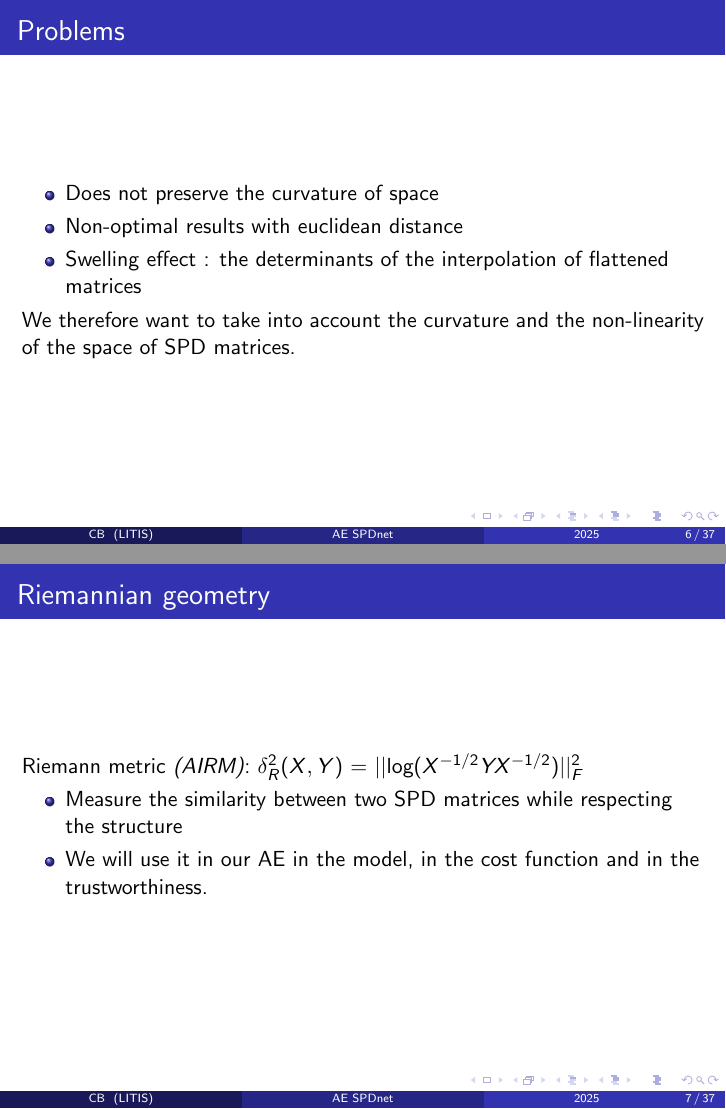
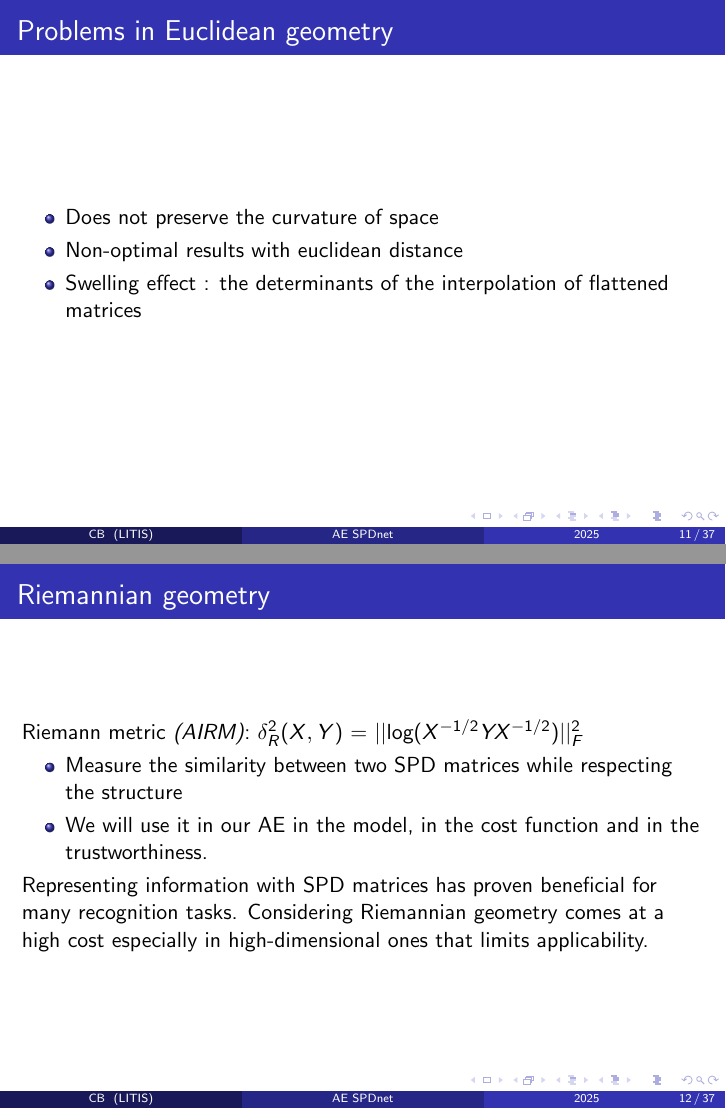
Before and after one commit to charlotte-bl/spdnet-autoencoder, LaTeX slides (latex/main.tex): pages 6 and 7 of 37 before the commit and pages 11 and 12 of 37 after it, joined at a grey line. Compiled offline with pdfLaTeX.

Commit message:
presentation (again)

```diff
--- a/latex/main.tex
+++ b/latex/main.tex
@@ -73,21 +61,4 @@
-\begin{frame}
-\frametitle{Problems}
-\begin{itemize}
-    \item Does not preserve the curvature of space
-    \item Non-optimal results with euclidean distance
-    \item Swelling effect : the determinants of the interpolation of flattened matrices
-    \end{itemize}
-    We therefore want to take into account the curvature and the non-linearity of the space of SPD matrices.
-\end{frame}
-%-
-\begin{frame}
-    \frametitle{Riemannian geometry}
-    Riemann metric \textit{(AIRM)}: $\delta^2_R(X,Y)$ = $||\text{log}(X^{-1/2}YX^{-1/2})||^2_F$
-    \begin{itemize}
-    \item Measure the similarity between two SPD matrices while respecting the structure
-    \item We will use it in our AE in the model, in the cost function and in the trustworthiness.
-    \end{itemize}
-\end{frame}
+
 %---
 \subsection{Works on SPD matrices}
 %---
@@ -172,3 +157,23 @@ Introduction of a network architecture that preserves the properties of positive
+\begin{frame}
+\frametitle{Problems in Euclidean geometry}
+\begin{itemize}
+    \item Does not preserve the curvature of space
+    \item Non-optimal results with euclidean distance
+    \item Swelling effect : the determinants of the interpolation of flattened matrices
+    \end{itemize}
+\end{frame}
+%-
+\begin{frame}
+    \frametitle{Riemannian geometry}
+    Riemann metric \textit{(AIRM)}: $\delta^2_R(X,Y)$ = $||\text{log}(X^{-1/2}YX^{-1/2})||^2_F$
+    \begin{itemize}
+        \item Measure the similarity between two SPD matrices while respecting the structure
+        \item We will use it in our AE in the model, in the cost function and in the trustworthiness.
+    \end{itemize}
+    Representing information with SPD matrices has proven beneficial for many recognition tasks.
+    Considering Riemannian geometry comes at a high cost especially in high-dimensional ones that limits applicability.
+\end{frame}
+%-
 %---
 \subsection{Objectives}
 %-
```
Also changed, not shown: latex/main.pdf, latex/main.tex (33 more changed lines).
